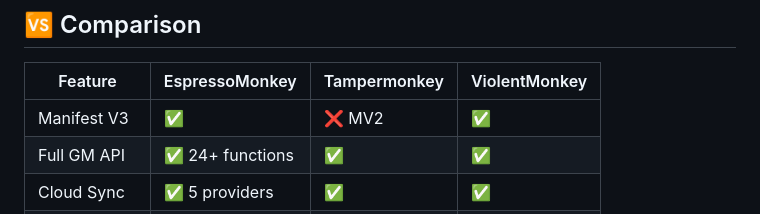
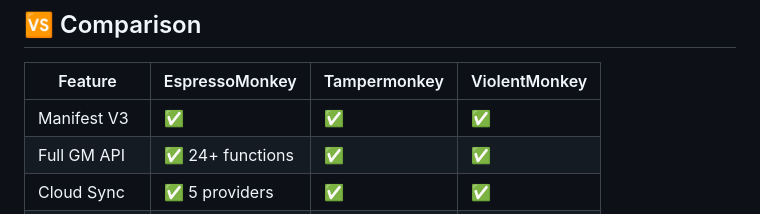
Before and after one commit to SysAdminDoc/EspressoMonkey, a Markdown page: README.md, the part around the change. GitHub-like rendering.

```diff
--- a/README.md
+++ b/README.md
@@ -212,7 +212,7 @@ EspressoMonkey takes security seriously:
 
 | Feature | EspressoMonkey | Tampermonkey | ViolentMonkey |
 |---------|----------------|--------------|---------------|
-| Manifest V3 | ✅ | ❌ MV2 | ✅ |
+| Manifest V3 | ✅ | ✅ | ✅ |
 | Full GM API | ✅ 24+ functions | ✅ | ✅ |
 | Cloud Sync | ✅ 5 providers | ✅ | ✅ |
 | Open Source | ✅ MIT | ❌ | ✅ |
```
